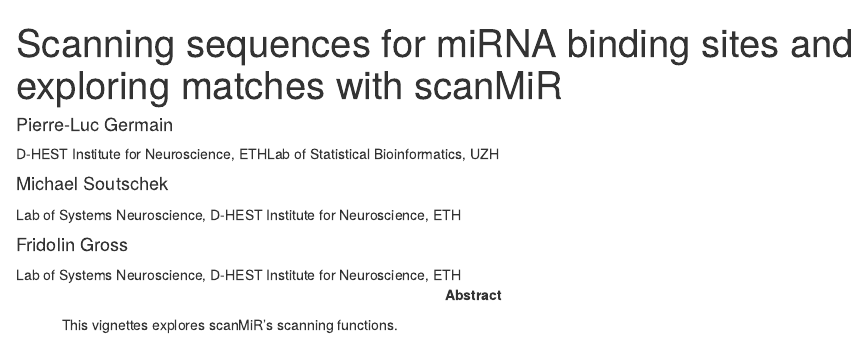
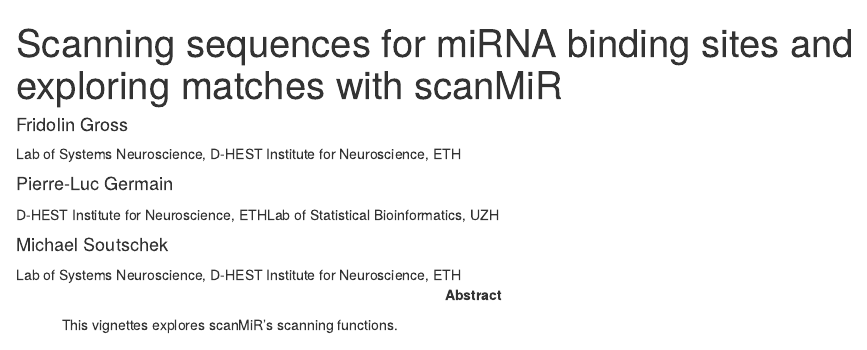
Before and after one commit to ETHZ-INS/scanMiR, an R Markdown document (vignettes/scanning.Rmd): the page in a window 1100 px wide, from its top. Rendered offline with R 4.5, knitr and Pandoc, with nearby package versions; drawn as R Markdown's standard HTML page in place of the format the file asks for; some code elsewhere in the file could not run offline.

Commit message:
shortened lines, change a order

```diff
--- a/vignettes/scanning.Rmd
+++ b/vignettes/scanning.Rmd
@@ -1,13 +1,13 @@
 ---
 title: "Scanning sequences for miRNA binding sites and exploring matches with scanMiR"
 author:
+- name: Fridolin Gross
+  affiliation: Lab of Systems Neuroscience, D-HEST Institute for Neuroscience, ETH
 - name: Pierre-Luc Germain
   affiliation:
     - D-HEST Institute for Neuroscience, ETH
     - Lab of Statistical Bioinformatics, UZH
 - name: Michael Soutschek
-  affiliation: Lab of Systems Neuroscience, D-HEST Institute for Neuroscience, ETH
-- name: Fridolin Gross
   affiliation: Lab of Systems Neuroscience, D-HEST Institute for Neuroscience, ETH
 package: scanMiR
 output:
```
Also changed, not shown: vignettes/scanning.Rmd (13 more changed lines).
